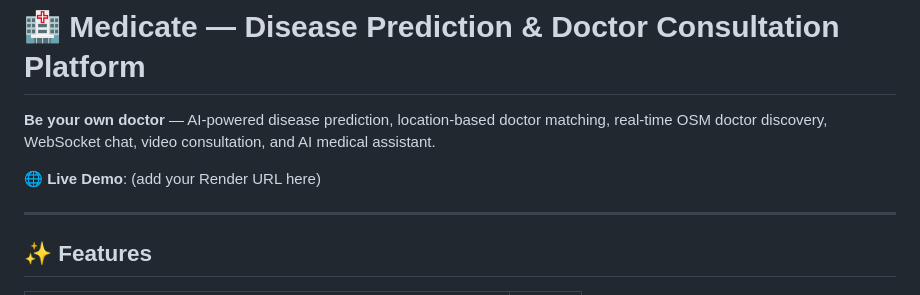
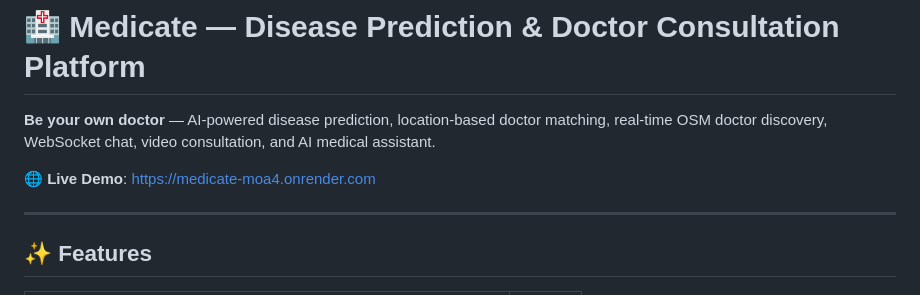
Before and after one commit to AnuragAgrahari04/MediCate, a Markdown page: README.md, the part around the change. GitHub-like rendering.

Commit message:
Update live demo URL in README
Updated the live demo link in the README file.

```diff
--- a/README.md
+++ b/README.md
@@ -2,7 +2,7 @@
 
 **Be your own doctor** — AI-powered disease prediction, location-based doctor matching, real-time OSM doctor discovery, WebSocket chat, video consultation, and AI medical assistant.
 
-🌐 **Live Demo**: (add your Render URL here)
+🌐 **Live Demo**: https://medicate-moa4.onrender.com
 
 ---
 
```
